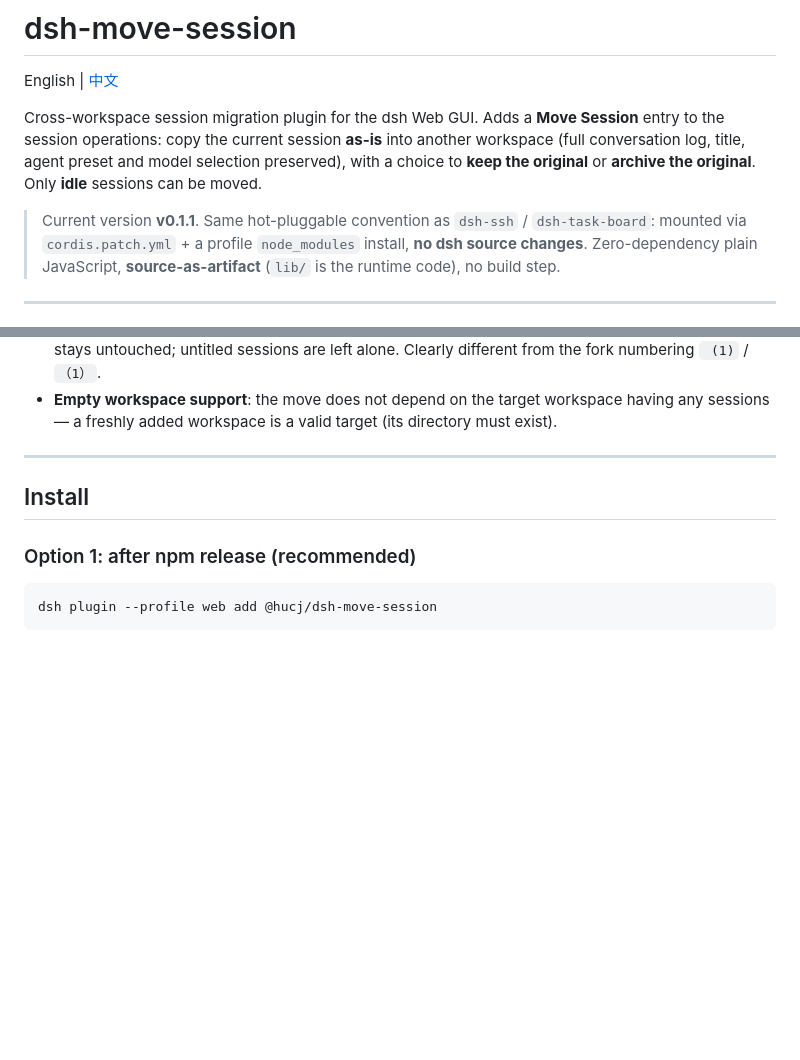
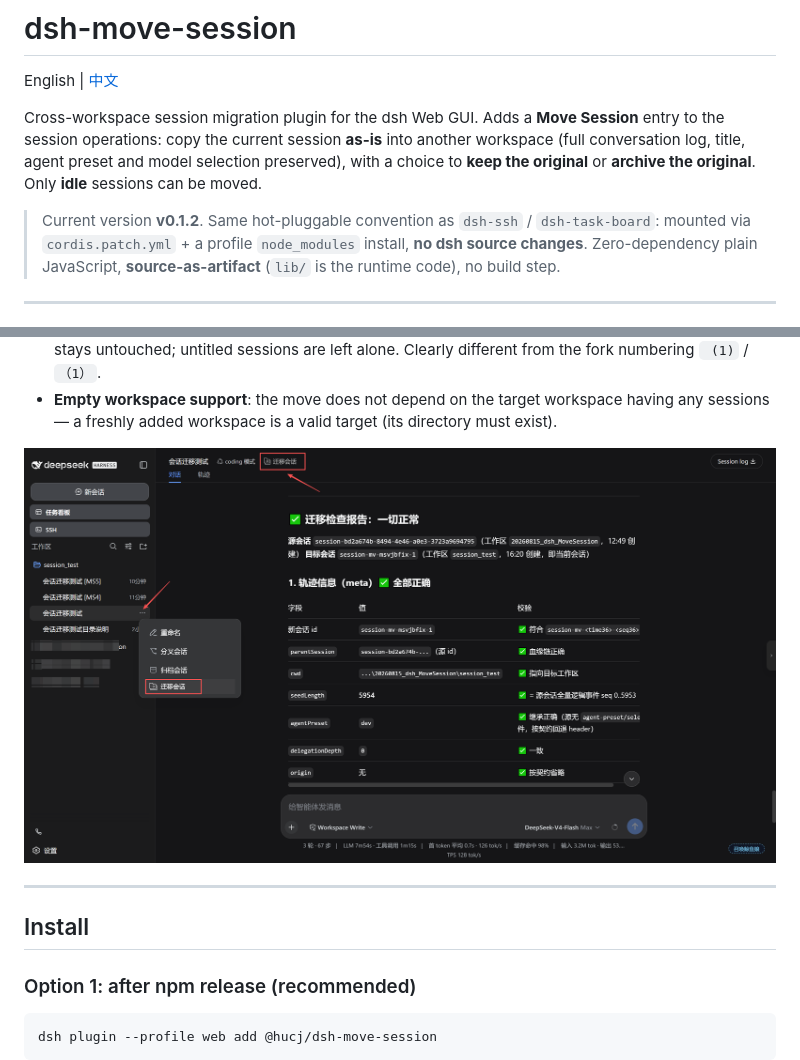
Before and after one commit to hucj09/dsh-move-session, a Markdown page: README.en.md, 2 parts joined by grey strips. Rendered like a GitHub page; pictures changed too: docs/images/example1.png (added); blank space fills up the shorter version.

```diff
--- a/README.en.md
+++ b/README.en.md
@@ -7,7 +7,7 @@ session operations: copy the current session **as-is** into another workspace (f
 log, title, agent preset and model selection preserved), with a choice to **keep the original** or
 **archive the original**. Only **idle** sessions can be moved.
 
-> Current version **v0.1.1**. Same hot-pluggable convention as `dsh-ssh` / `dsh-task-board`:
+> Current version **v0.1.2**. Same hot-pluggable convention as `dsh-ssh` / `dsh-task-board`:
 > mounted via `cordis.patch.yml` + a profile `node_modules` install, **no dsh source changes**.
 > Zero-dependency plain JavaScript, **source-as-artifact** (`lib/` is the runtime code), no build step.
 
@@ -44,6 +44,8 @@ Other details:
   fork numbering ` (1)` / `（1）`.
 - **Empty workspace support**: the move does not depend on the target workspace having any
   sessions — a freshly added workspace is a valid target (its directory must exist).
+
+![Move session example](docs/images/example1.png)
 
 ---
 
```
Also changed, not shown: README.md (+3 -1 lines), docs/CHANGELOG.md (+16 -1 lines), 5 other files.
